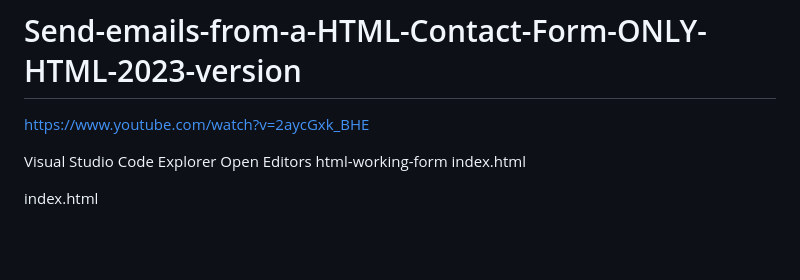
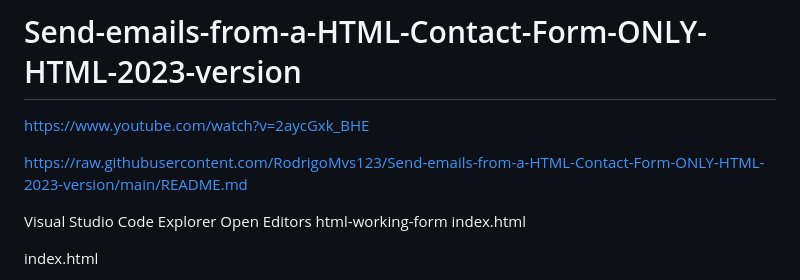
Before and after one commit to RodrigoMvs123/Send-emails-from-a-HTML-Contact-Form-ONLY-HTML-2023-version, a Markdown page: README.md, the part around the change. Rendered like a GitHub page; blank space fills up the shorter version.

```diff
--- a/README.md
+++ b/README.md
@@ -1,6 +1,8 @@
 # Send-emails-from-a-HTML-Contact-Form-ONLY-HTML-2023-version
 
 https://www.youtube.com/watch?v=2aycGxk_BHE
+
+https://raw.githubusercontent.com/RodrigoMvs123/Send-emails-from-a-HTML-Contact-Form-ONLY-HTML-2023-version/main/README.md
 
 Visual Studio Code
 Explorer
```
